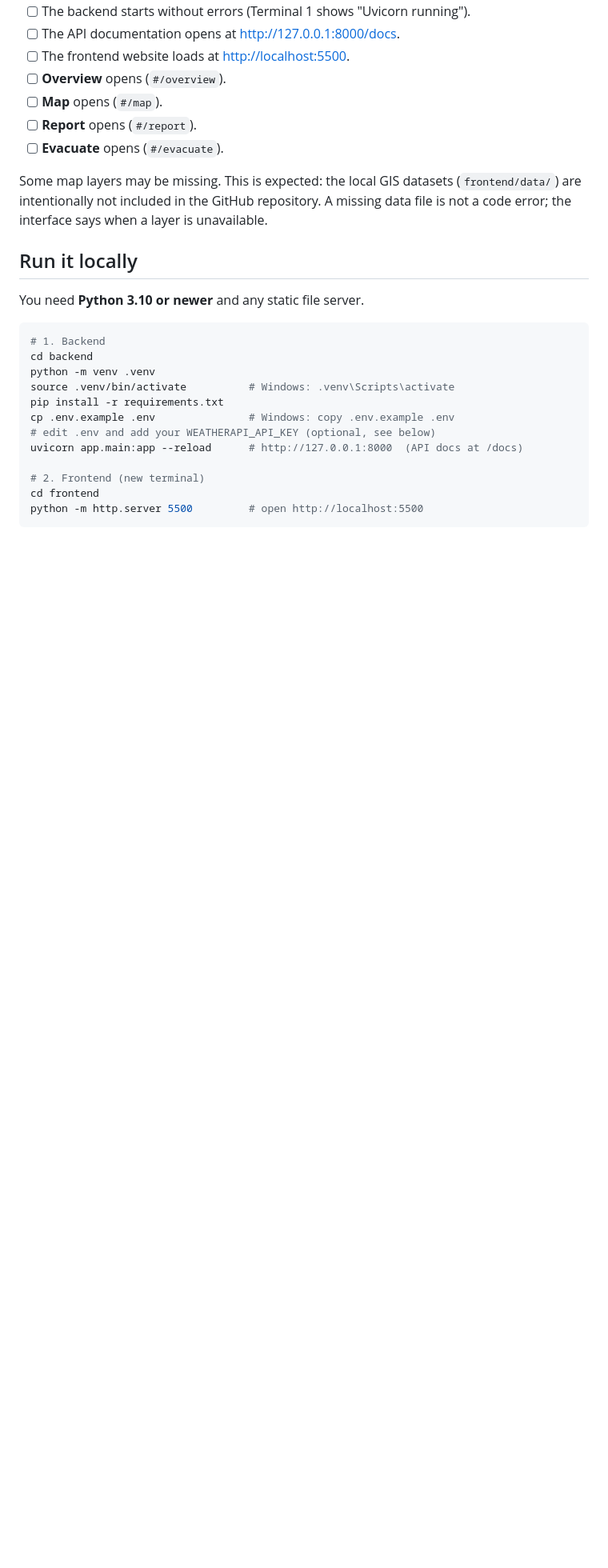
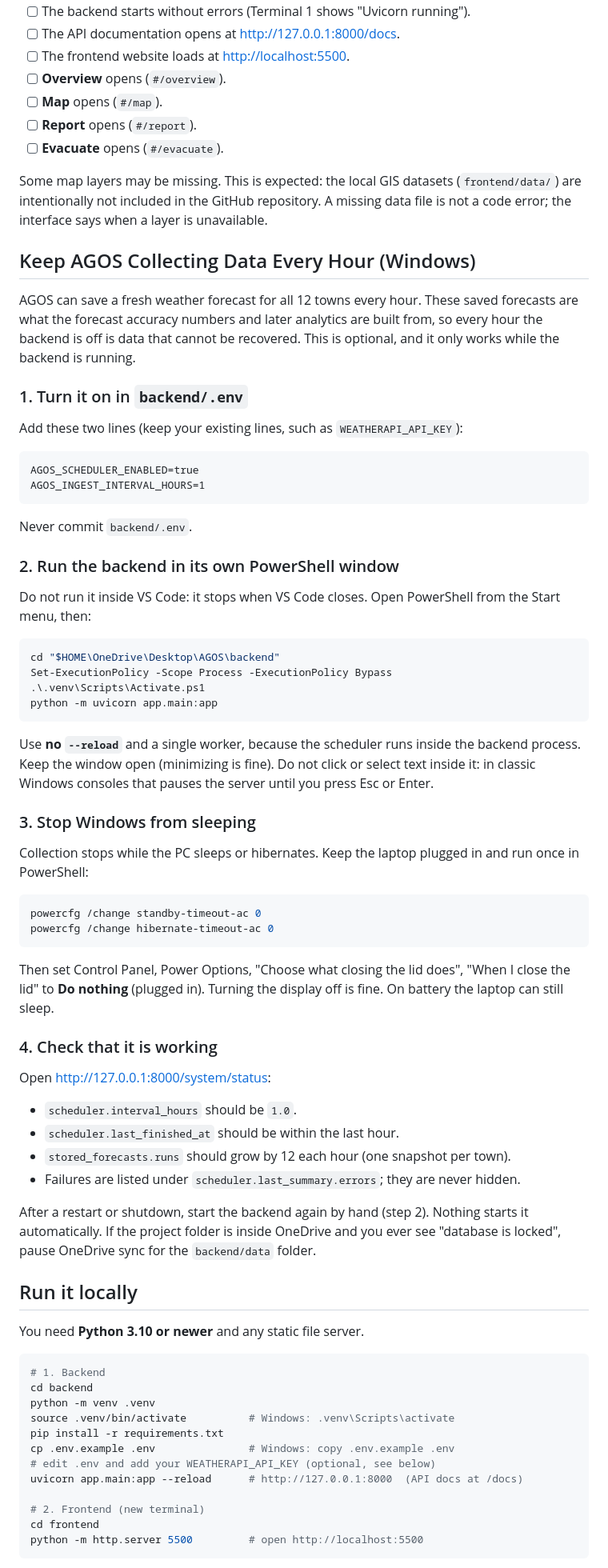
Before and after one commit to stanfelixskz/AGOS, a Markdown page: README.md, the part around the change. Shown at 80% size. GitHub-like rendering; blank space fills up the shorter version.

Commit message:
README: how to keep the hourly scheduler running on Windows
Co-Authored-By: Claude Sonnet 5.5 <noreply@anthropic.com>
Claude-Session: https://claude.ai/code/session_017JKasG7847pHKJbaqfJRyY

````diff
--- a/README.md
+++ b/README.md
@@ -117,6 +117,68 @@ Some map layers may be missing. This is expected: the local GIS datasets
 (`frontend/data/`) are intentionally not included in the GitHub repository. A
 missing data file is not a code error; the interface says when a layer is
 unavailable.
+
+## Keep AGOS Collecting Data Every Hour (Windows)
+
+AGOS can save a fresh weather forecast for all 12 towns every hour. These
+saved forecasts are what the forecast accuracy numbers and later analytics are
+built from, so every hour the backend is off is data that cannot be recovered.
+This is optional, and it only works while the backend is running.
+
+### 1. Turn it on in `backend/.env`
+
+Add these two lines (keep your existing lines, such as `WEATHERAPI_API_KEY`):
+
+```
+AGOS_SCHEDULER_ENABLED=true
+AGOS_INGEST_INTERVAL_HOURS=1
+```
+
+Never commit `backend/.env`.
+
+### 2. Run the backend in its own PowerShell window
+
+Do not run it inside VS Code: it stops when VS Code closes. Open PowerShell from
+the Start menu, then:
+
+```powershell
+cd "$HOME\OneDrive\Desktop\AGOS\backend"
+Set-ExecutionPolicy -Scope Process -ExecutionPolicy Bypass
+.\.venv\Scripts\Activate.ps1
+python -m uvicorn app.main:app
+```
+
+Use **no `--reload`** and a single worker, because the scheduler runs inside the
+backend process. Keep the window open (minimizing is fine). Do not click or
+select text inside it: in classic Windows consoles that pauses the server until
+you press Esc or Enter.
+
+### 3. Stop Windows from sleeping
+
+Collection stops while the PC sleeps or hibernates. Keep the laptop plugged in
+and run once in PowerShell:
+
+```powershell
+powercfg /change standby-timeout-ac 0
+powercfg /change hibernate-timeout-ac 0
+```
+
+Then set Control Panel, Power Options, "Choose what closing the lid does", "When
+I close the lid" to **Do nothing** (plugged in). Turning the display off is fine.
+On battery the laptop can still sleep.
+
+### 4. Check that it is working
+
+Open <http://127.0.0.1:8000/system/status>:
+
+- `scheduler.interval_hours` should be `1.0`.
+- `scheduler.last_finished_at` should be within the last hour.
+- `stored_forecasts.runs` should grow by 12 each hour (one snapshot per town).
+- Failures are listed under `scheduler.last_summary.errors`; they are never hidden.
+
+After a restart or shutdown, start the backend again by hand (step 2). Nothing
+starts it automatically. If the project folder is inside OneDrive and you ever
+see "database is locked", pause OneDrive sync for the `backend/data` folder.
 
 ## Run it locally
 
````
